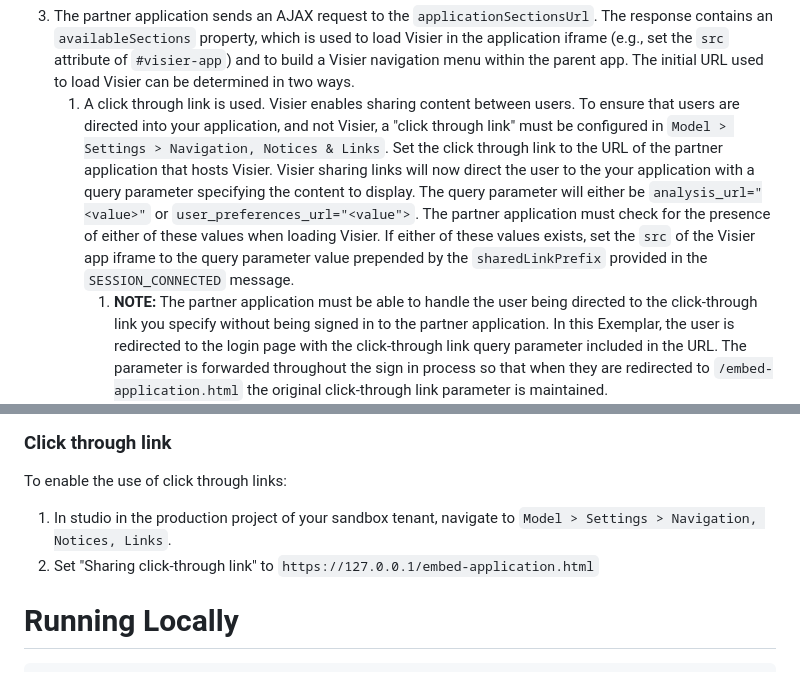
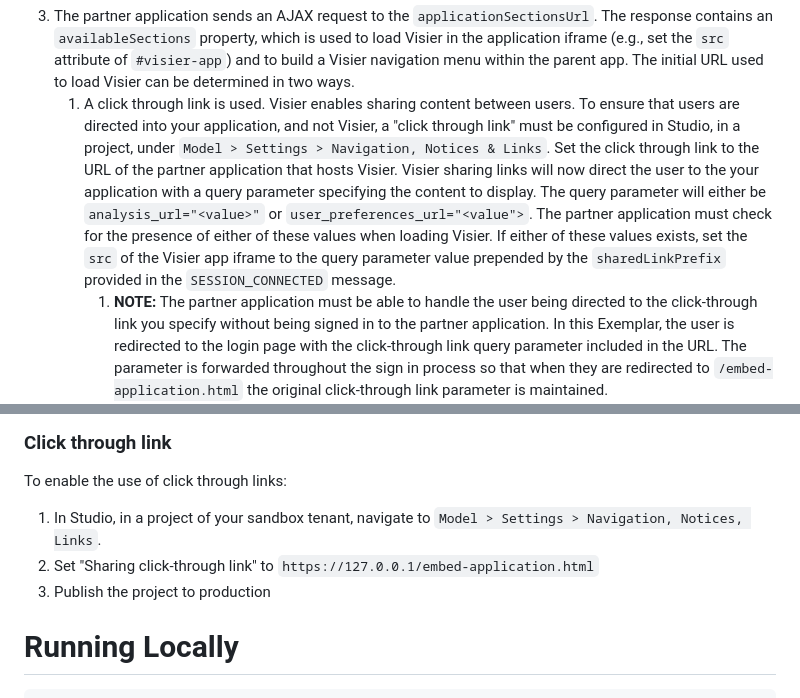
Before and after one commit to visier/embedding-exemplar, a Markdown page: README.md, 2 parts joined by grey strips. GitHub-like rendering.

Commit message:
Wording improvements to README

````diff
--- a/README.md
+++ b/README.md
@@ -44,7 +44,7 @@ To embed Visier, the partner application must include three elements:
  }
 ```
 3. The partner application sends an AJAX request to the `applicationSectionsUrl`. The response contains an `availableSections` property, which is used to load Visier in the application iframe (e.g., set the `src` attribute of `#visier-app`) and to build a Visier navigation menu within the parent app. The initial URL used to load Visier can be determined in two ways.
-   1. A click through link is used. Visier enables sharing content between users. To ensure that users are directed into your application, and not Visier, a "click through link" must be configured in `Model > Settings > Navigation, Notices & Links`. Set the click through link to the URL of the partner application that hosts Visier. Visier sharing links will now direct the user to the your application with a query parameter specifying the content to  display. The query parameter will either be `analysis_url="<value>"` or `user_preferences_url="<value">`. The partner application must check for the presence of either of these values when loading Visier. If either of these values exists, set the `src` of the Visier app iframe to the query parameter value prepended by the `sharedLinkPrefix` provided in the `SESSION_CONNECTED` message.
+   1. A click through link is used. Visier enables sharing content between users. To ensure that users are directed into your application, and not Visier, a "click through link" must be configured in Studio, in a project, under `Model > Settings > Navigation, Notices & Links`. Set the click through link to the URL of the partner application that hosts Visier. Visier sharing links will now direct the user to the your application with a query parameter specifying the content to  display. The query parameter will either be `analysis_url="<value>"` or `user_preferences_url="<value">`. The partner application must check for the presence of either of these values when loading Visier. If either of these values exists, set the `src` of the Visier app iframe to the query parameter value prepended by the `sharedLinkPrefix` provided in the `SESSION_CONNECTED` message.
       1. **NOTE:** The partner application must be able to handle the user being directed to the click-through link you specify without being signed in to the partner application. In this Exemplar, the user is redirected to the login page with the click-through link query parameter included in the URL. The parameter is forwarded throughout the sign in process so that when they are redirected to `/embed-application.html` the original click-through link parameter is maintained.
    2. No click through link is used, and the partner application may set the Visier app iframe `src` to any of the URLs in the `availableSections` property described above. See `loadVisierApp()` in `embed-application.js` for an example.
 
@@ -111,8 +111,9 @@ You must add an SSO configuration and embeddable domain to your Visier sandbox t
 2. Add an entry for the `hostname` specified in `config.js` (default is `https:127.0.0.1`).
 ### Click through link
 To enable the use of click through links:
-1. In studio in the production project of your sandbox tenant, navigate to `Model > Settings > Navigation, Notices, Links`.
+1. In Studio, in a project of your sandbox tenant, navigate to `Model > Settings > Navigation, Notices, Links`.
 2. Set "Sharing click-through link" to `https://127.0.0.1/embed-application.html`
+3. Publish the project to production
 
 # Running Locally
 ```bash
````
